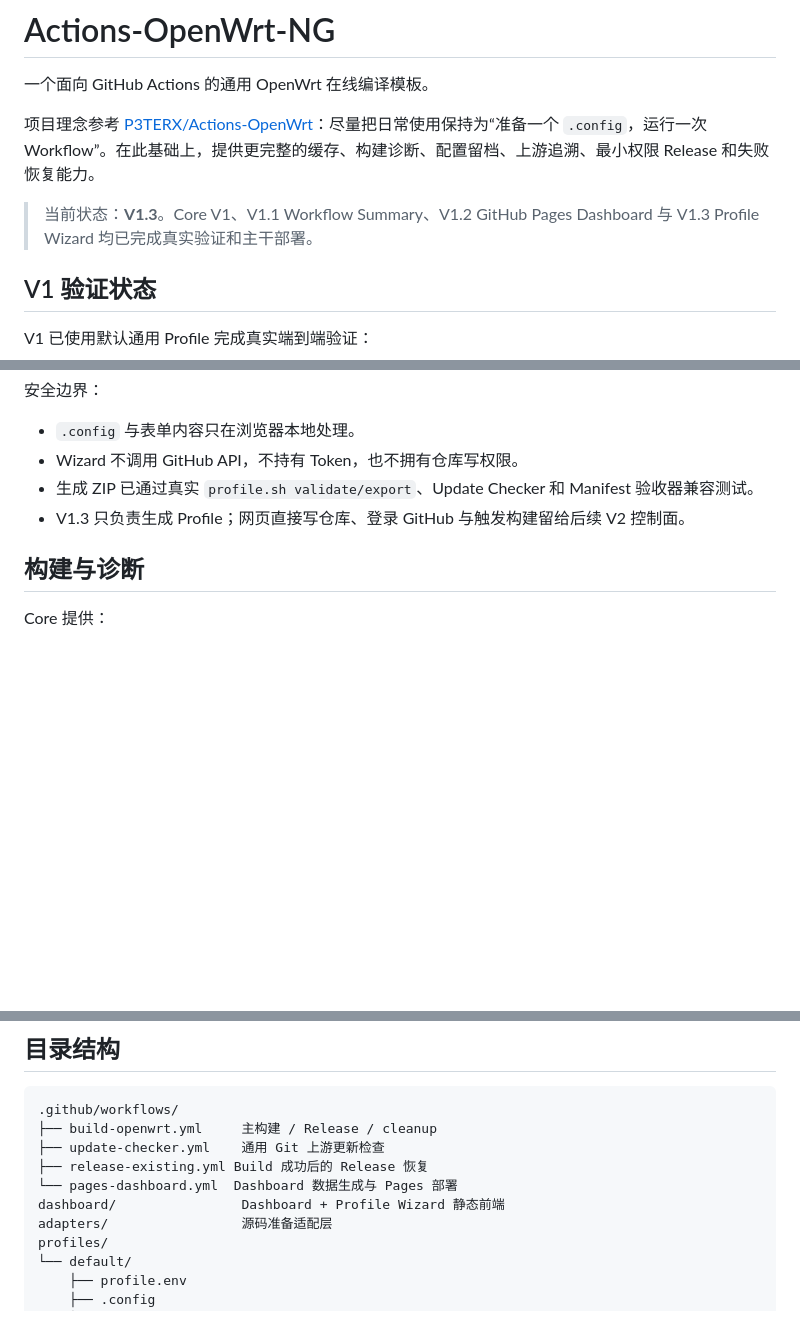
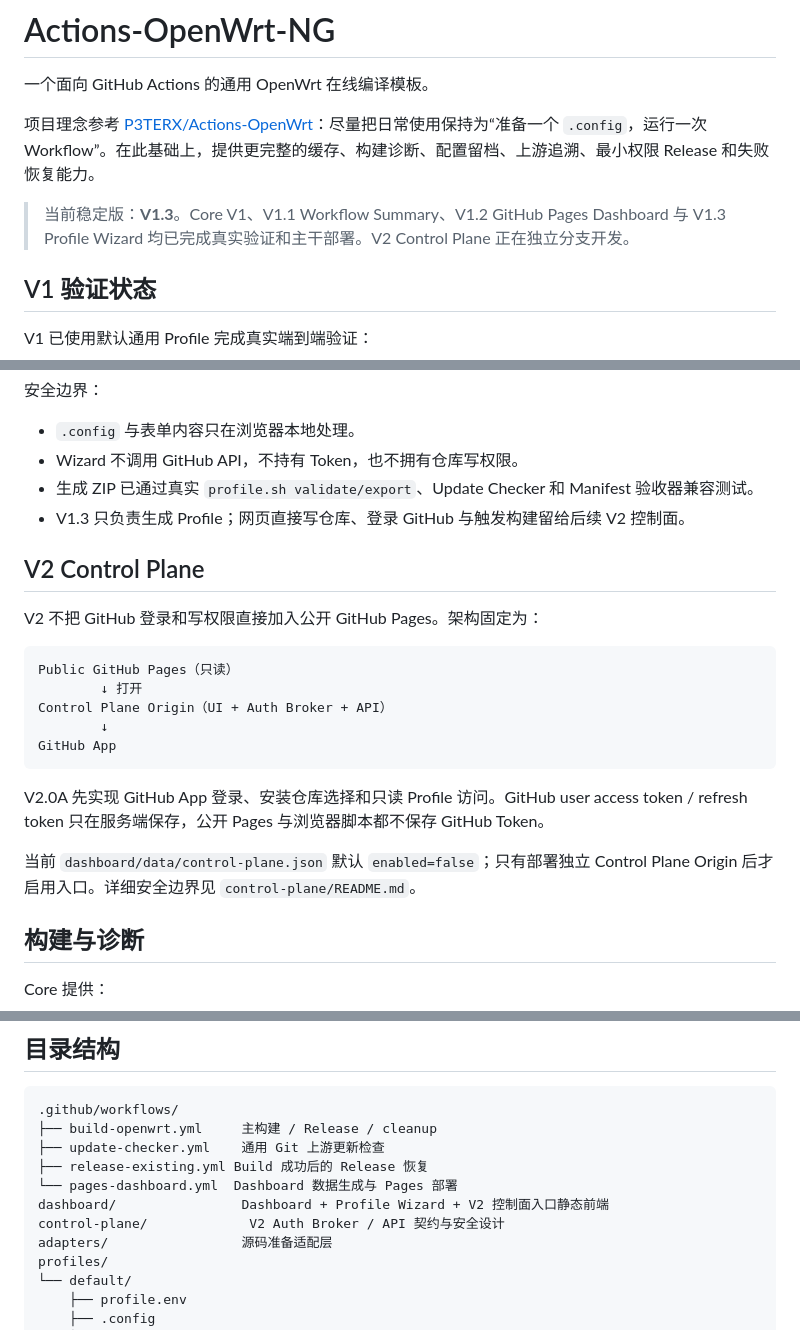
Before and after one commit to wekingchen/Actions-OpenWrt-NG, a Markdown page: README.md, 3 parts joined by grey strips. Rendered like a GitHub page; blank space fills up the shorter version.

Commit message:
docs: 记录 V2.0A Control Plane 架构

````diff
--- a/README.md
+++ b/README.md
@@ -4,7 +4,7 @@
 
 项目理念参考 [P3TERX/Actions-OpenWrt](https://github.com/P3TERX/Actions-OpenWrt)：尽量把日常使用保持为“准备一个 `.config`，运行一次 Workflow”。在此基础上，提供更完整的缓存、构建诊断、配置留档、上游追溯、最小权限 Release 和失败恢复能力。
 
-> 当前状态：**V1.3**。Core V1、V1.1 Workflow Summary、V1.2 GitHub Pages Dashboard 与 V1.3 Profile Wizard 均已完成真实验证和主干部署。
+> 当前稳定版：**V1.3**。Core V1、V1.1 Workflow Summary、V1.2 GitHub Pages Dashboard 与 V1.3 Profile Wizard 均已完成真实验证和主干部署。V2 Control Plane 正在独立分支开发。
 
 ## V1 验证状态
 
@@ -236,6 +236,22 @@ Profile ID 必须以字母或数字开头，只允许字母、数字、点、下
 - 生成 ZIP 已通过真实 `profile.sh validate/export`、Update Checker 和 Manifest 验收器兼容测试。
 - V1.3 只负责生成 Profile；网页直接写仓库、登录 GitHub 与触发构建留给后续 V2 控制面。
 
+## V2 Control Plane
+
+V2 不把 GitHub 登录和写权限直接加入公开 GitHub Pages。架构固定为：
+
+```text
+Public GitHub Pages（只读）
+        ↓ 打开
+Control Plane Origin（UI + Auth Broker + API）
+        ↓
+GitHub App
+```
+
+V2.0A 先实现 GitHub App 登录、安装仓库选择和只读 Profile 访问。GitHub user access token / refresh token 只在服务端保存，公开 Pages 与浏览器脚本都不保存 GitHub Token。
+
+当前 `dashboard/data/control-plane.json` 默认 `enabled=false`；只有部署独立 Control Plane Origin 后才启用入口。详细安全边界见 `control-plane/README.md`。
+
 ## 构建与诊断
 
 Core 提供：
@@ -380,7 +396,8 @@ luci|https://github.com/openwrt/luci|master
 ├── update-checker.yml    通用 Git 上游更新检查
 ├── release-existing.yml Build 成功后的 Release 恢复
 └── pages-dashboard.yml  Dashboard 数据生成与 Pages 部署
-dashboard/                Dashboard + Profile Wizard 静态前端
+dashboard/                Dashboard + Profile Wizard + V2 控制面入口静态前端
+control-plane/             V2 Auth Broker / API 契约与安全设计
 adapters/                 源码准备适配层
 profiles/
 └── default/
````
